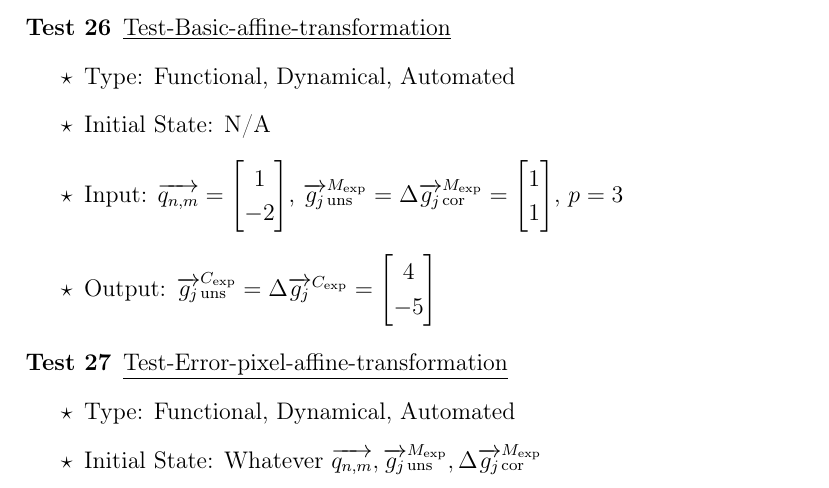
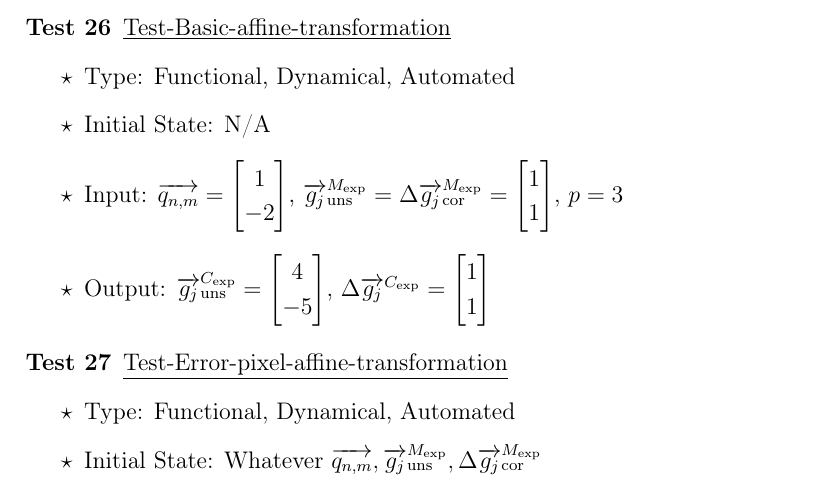
Before and after one commit to slimpotatoes/STEM_Moire_GPA, a LaTeX document (Doc/TestPlan/TestPlan.tex): part of page 19 of 24, cut so that both start at the same text. Compiled offline with pdfLaTeX; a LaTeX package or settings file that is missing is left out.

Commit message:
TestPlan updated and completed

```diff
--- a/Doc/TestPlan/TestPlan.tex
+++ b/Doc/TestPlan/TestPlan.tex
@@ -653,9 +653,12 @@ Because the GPA method is itself based on an approximation (see \cref{ext:IM_2}
 1 \\
 1
 \end{bmatrix}$, $p=3$
-\item Output:  $\overrightarrow{g_{j}}_{\text{uns}}^{C_{\text{exp}}}=\Delta\overrightarrow{g_{j}}^{C_{\text{exp}}}=\begin{bmatrix}
+\item Output:  $\overrightarrow{g_{j}}_{\text{uns}}^{C_{\text{exp}}}=\begin{bmatrix}
 4\\
 -5
+\end{bmatrix}$, $\Delta\overrightarrow{g_{j}}^{C_{\text{exp}}}=\begin{bmatrix}
+1\\
+1
 \end{bmatrix}$
 \end{itemize}
 \end{Test}
```
Also changed, not shown: Doc/SRS/SRS.pdf, Doc/TestPlan/TestPlan.pdf, Doc/TestPlan/TestPlan.tex (2 more changed lines).
